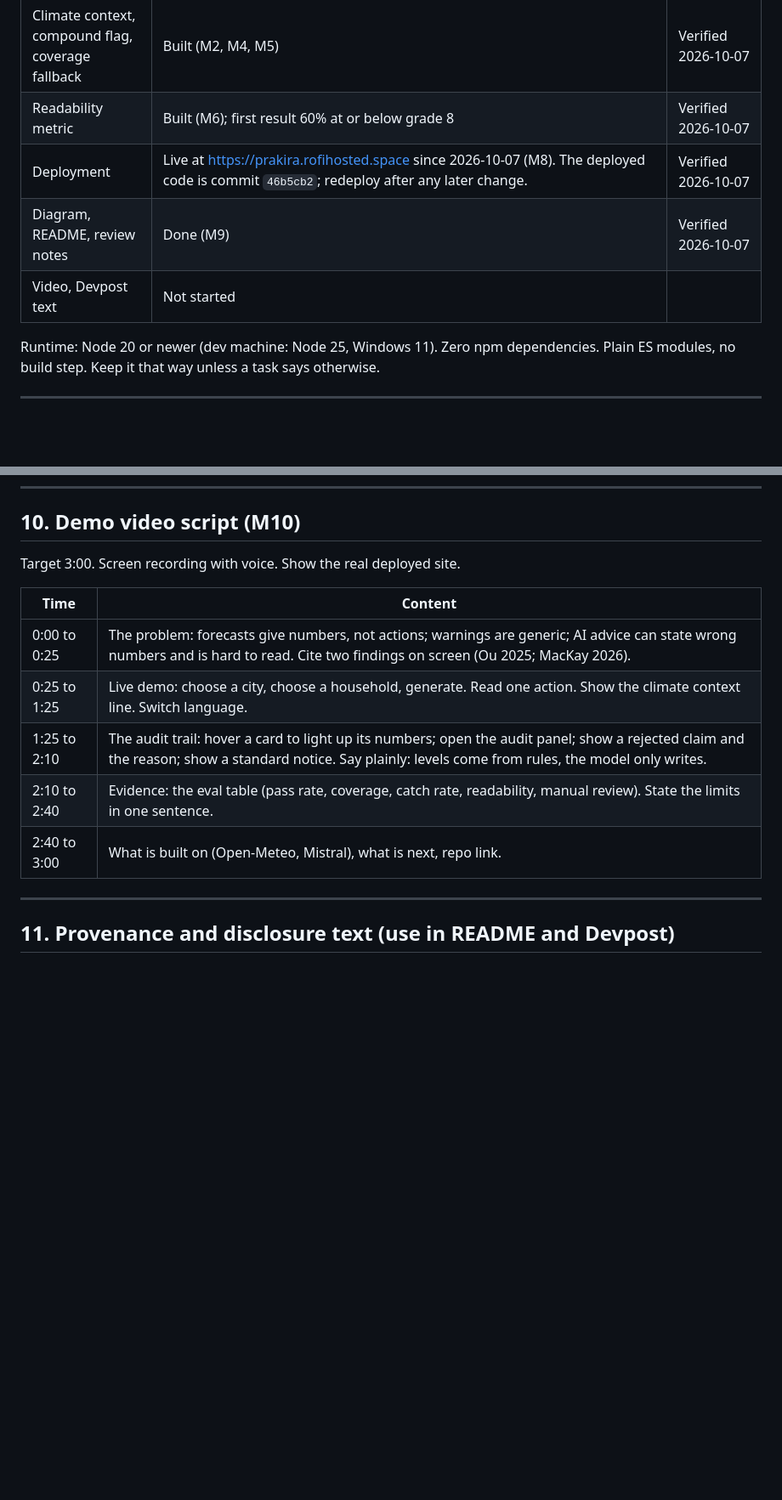
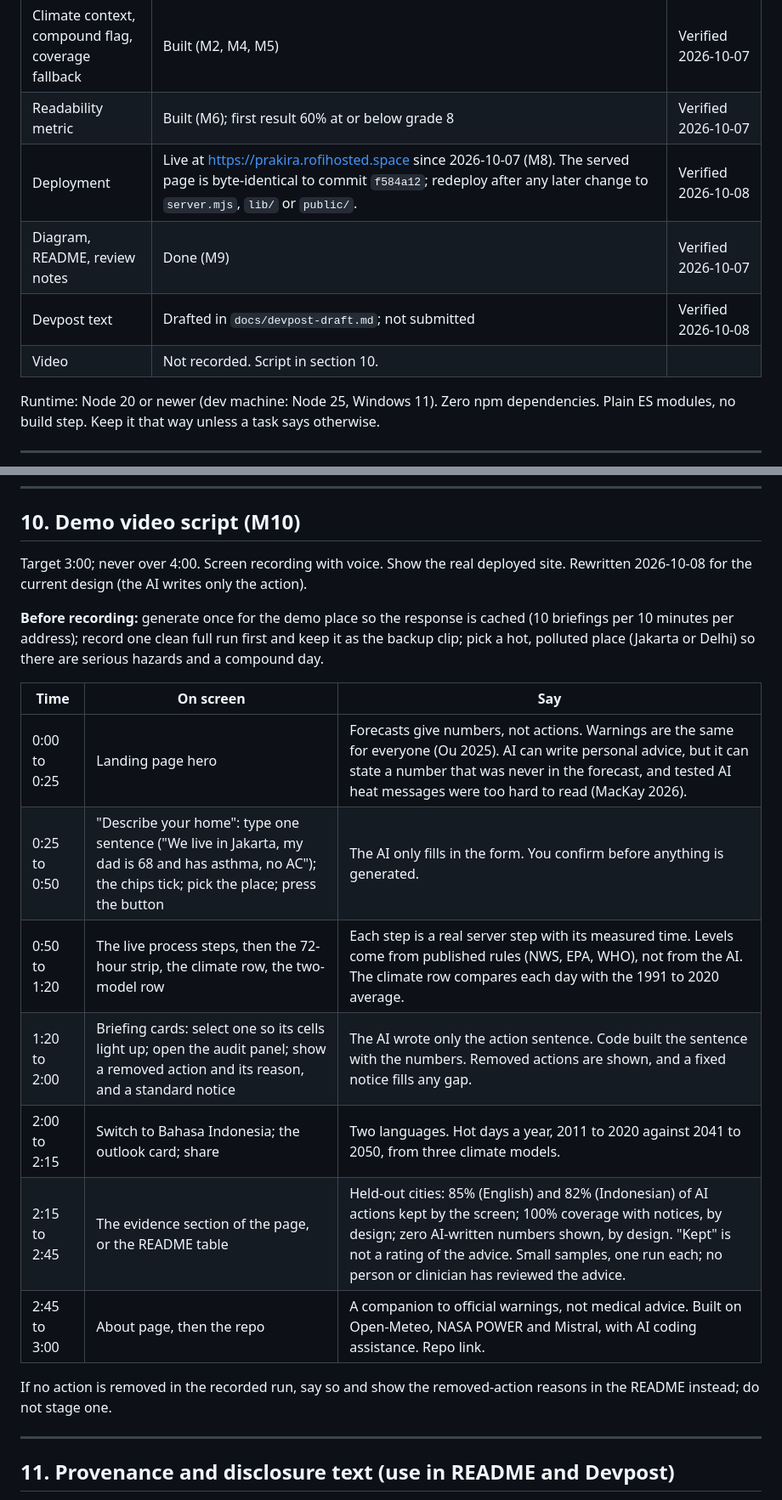
Before and after one commit to rofiperlungoding/prakira, a Markdown page: PLAN.md, 2 parts joined by grey strips. Shown at 85% size. Rendered like a GitHub page; blank space fills up the shorter version.

Commit message:
docs: bring the plan, video script and Devpost draft up to date with the current design
Co-Authored-By: Claude Opus 5.5 <noreply@anthropic.com>

```diff
--- a/PLAN.md
+++ b/PLAN.md
@@ -96,9 +96,10 @@ Full review: `docs/climate-novelty-literature.md` (38 references, 15 abstracts r
 | Science of the bands | Fixed in M1 (section 6a). Rain classes remain unverified against a primary source. | Verified 2026-10-07 |
 | Climate context, compound flag, coverage fallback | Built (M2, M4, M5) | Verified 2026-10-07 |
 | Readability metric | Built (M6); first result 60% at or below grade 8 | Verified 2026-10-07 |
-| Deployment | Live at https://prakira.rofihosted.space since 2026-10-07 (M8). The deployed code is commit `46b5cb2`; redeploy after any later change. | Verified 2026-10-07 |
+| Deployment | Live at https://prakira.rofihosted.space since 2026-10-07 (M8). The served page is byte-identical to commit `f584a12`; redeploy after any later change to `server.mjs`, `lib/` or `public/`. | Verified 2026-10-08 |
 | Diagram, README, review notes | Done (M9) | Verified 2026-10-07 |
-| Video, Devpost text | Not started | |
+| Devpost text | Drafted in `docs/devpost-draft.md`; not submitted | Verified 2026-10-08 |
+| Video | Not recorded. Script in section 10. | |
 
 Runtime: Node 20 or newer (dev machine: Node 25, Windows 11). Zero npm dependencies. Plain ES modules, no build step. Keep it that way unless a task says otherwise.
 
@@ -398,15 +399,21 @@ Still no framework and no build step. One HTML file with inline CSS and JS is ac
 
 ## 10. Demo video script (M10)
 
-Target 3:00. Screen recording with voice. Show the real deployed site.
+Target 3:00; never over 4:00. Screen recording with voice. Show the real deployed site. Rewritten 2026-10-08 for the current design (the AI writes only the action).
 
-| Time | Content |
-|---|---|
-| 0:00 to 0:25 | The problem: forecasts give numbers, not actions; warnings are generic; AI advice can state wrong numbers and is hard to read. Cite two findings on screen (Ou 2025; MacKay 2026). |
-| 0:25 to 1:25 | Live demo: choose a city, choose a household, generate. Read one action. Show the climate context line. Switch language. |
-| 1:25 to 2:10 | The audit trail: hover a card to light up its numbers; open the audit panel; show a rejected claim and the reason; show a standard notice. Say plainly: levels come from rules, the model only writes. |
-| 2:10 to 2:40 | Evidence: the eval table (pass rate, coverage, catch rate, readability, manual review). State the limits in one sentence. |
-| 2:40 to 3:00 | What is built on (Open-Meteo, Mistral), what is next, repo link. |
+**Before recording:** generate once for the demo place so the response is cached (10 briefings per 10 minutes per address); record one clean full run first and keep it as the backup clip; pick a hot, polluted place (Jakarta or Delhi) so there are serious hazards and a compound day.
+
+| Time | On screen | Say |
+|---|---|---|
+| 0:00 to 0:25 | Landing page hero | Forecasts give numbers, not actions. Warnings are the same for everyone (Ou 2025). AI can write personal advice, but it can state a number that was never in the forecast, and tested AI heat messages were too hard to read (MacKay 2026). |
+| 0:25 to 0:50 | "Describe your home": type one sentence ("We live in Jakarta, my dad is 68 and has asthma, no AC"); the chips tick; pick the place; press the button | The AI only fills in the form. You confirm before anything is generated. |
+| 0:50 to 1:20 | The live process steps, then the 72-hour strip, the climate row, the two-model row | Each step is a real server step with its measured time. Levels come from published rules (NWS, EPA, WHO), not from the AI. The climate row compares each day with the 1991 to 2020 average. |
+| 1:20 to 2:00 | Briefing cards: select one so its cells light up; open the audit panel; show a removed action and its reason, and a standard notice | The AI wrote only the action sentence. Code built the sentence with the numbers. Removed actions are shown, and a fixed notice fills any gap. |
+| 2:00 to 2:15 | Switch to Bahasa Indonesia; the outlook card; share | Two languages. Hot days a year, 2011 to 2020 against 2041 to 2050, from three climate models. |
+| 2:15 to 2:45 | The evidence section of the page, or the README table | Held-out cities: 85% (English) and 82% (Indonesian) of AI actions kept by the screen; 100% coverage with notices, by design; zero AI-written numbers shown, by design. "Kept" is not a rating of the advice. Small samples, one run each; no person or clinician has reviewed the advice. |
+| 2:45 to 3:00 | About page, then the repo | A companion to official warnings, not medical advice. Built on Open-Meteo, NASA POWER and Mistral, with AI coding assistance. Repo link. |
+
+If no action is removed in the recorded run, say so and show the removed-action reasons in the README instead; do not stage one.
 
 ---
 
```
Also changed, not shown: other parts of PLAN.md (+1 -0 lines), docs/devpost-draft.md (+1 -2 lines).
